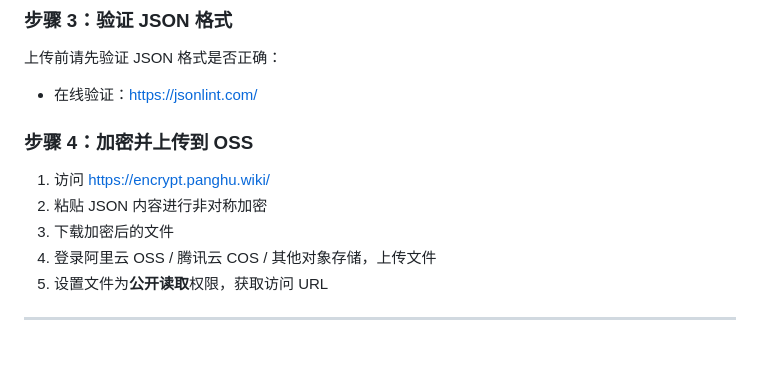
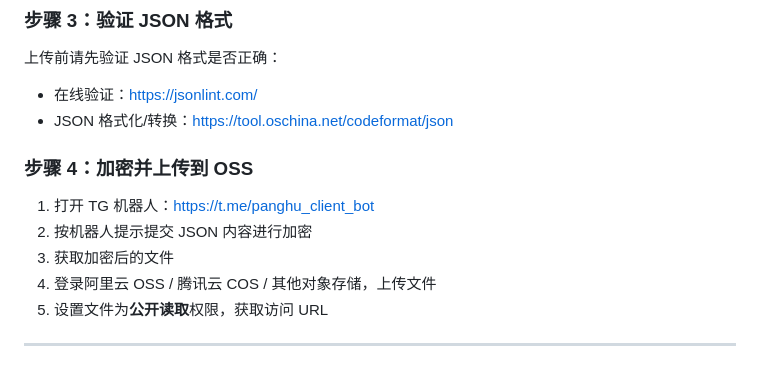
Before and after one commit to PangHu-Code/PangHu-Code.github.io, a Markdown page: start/oss-config.md, the part around the change. Rendered like a GitHub page.

Commit message:
更新oss加密入口

```diff
--- a/start/oss-config.md
+++ b/start/oss-config.md
@@ -160,12 +160,13 @@
 上传前请先验证 JSON 格式是否正确：
 
 - 在线验证：https://jsonlint.com/
+- JSON 格式化/转换：https://tool.oschina.net/codeformat/json
 
 ### 步骤 4：加密并上传到 OSS
 
-1. 访问 https://encrypt.panghu.wiki/
-2. 粘贴 JSON 内容进行非对称加密
-3. 下载加密后的文件
+1. 打开 TG 机器人：https://t.me/panghu_client_bot
+2. 按机器人提示提交 JSON 内容进行加密
+3. 获取加密后的文件
 4. 登录阿里云 OSS / 腾讯云 COS / 其他对象存储，上传文件
 5. 设置文件为**公开读取**权限，获取访问 URL
 
```
